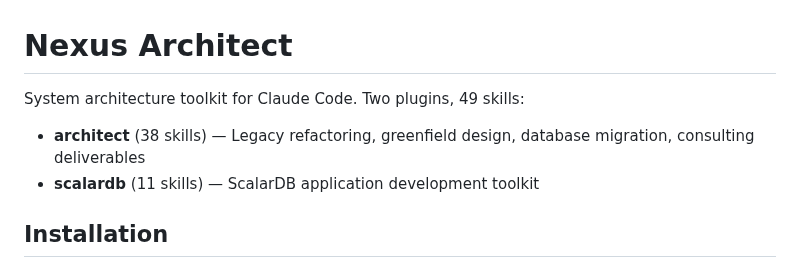
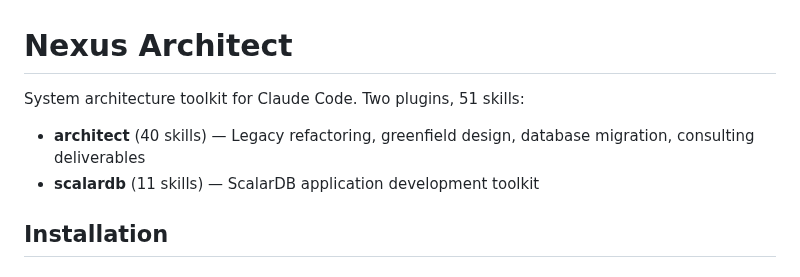
Before and after one commit to wfukatsu/nexus-architect, a Markdown page: README.md, the part around the change. GitHub-like rendering.

Commit message:
docs: Fix architect skill count in README (38→40, 49→51)
The README header showed 38 architect skills / 49 total, but the actual
marketplace.json and command tables list 40 architect skills / 51 total.

Co-Authored-By: Claude Opus 4.6 (1M context) <noreply@anthropic.com>

```diff
--- a/README.md
+++ b/README.md
@@ -1,8 +1,8 @@
 # Nexus Architect
 
-System architecture toolkit for Claude Code. Two plugins, 49 skills:
+System architecture toolkit for Claude Code. Two plugins, 51 skills:
 
-- **architect** (38 skills) — Legacy refactoring, greenfield design, database migration, consulting deliverables
+- **architect** (40 skills) — Legacy refactoring, greenfield design, database migration, consulting deliverables
 - **scalardb** (11 skills) — ScalarDB application development toolkit
 
 ## Installation
```
